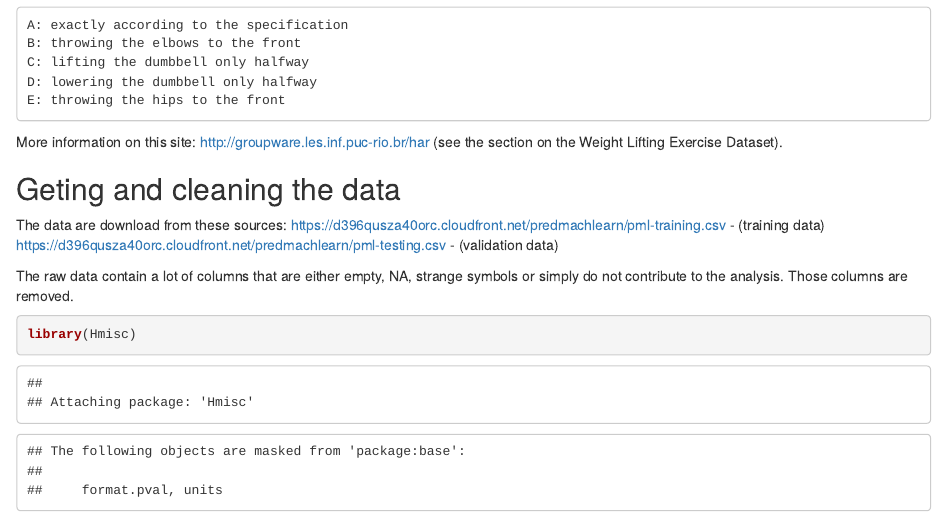
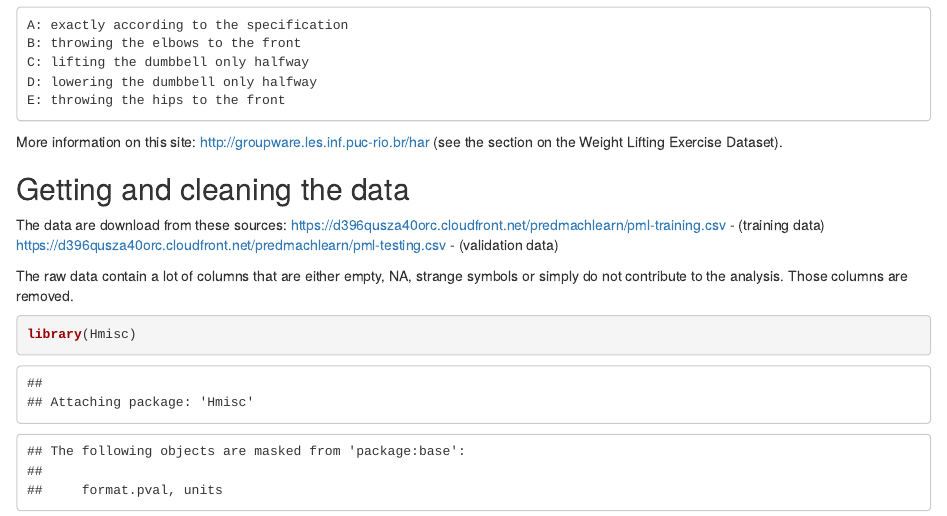
Before and after one commit to Cvetanka/Machine-Learning-, an R Markdown document (Machine_Learning.rmd): the page in a window 1100 px wide, from 130 px down. Rendered offline with R 4.5, knitr and Pandoc, with nearby package versions; some code elsewhere in the file could not run offline; common packages that the code uses without loading them are loaded.

Commit message:
Update Machine_Learning.rmd

```diff
--- a/Machine_Learning.rmd
+++ b/Machine_Learning.rmd
@@ -11,7 +11,7 @@ This report is aimed to to evaluate some machine learning algorithms, by predict
 
 More information on this site: http://groupware.les.inf.puc-rio.br/har (see the section on the Weight Lifting Exercise Dataset).
 
-## Geting and cleaning the data ##
+## Getting and cleaning the data ##
 
 The data are download from these sources:
 https://d396qusza40orc.cloudfront.net/predmachlearn/pml-training.csv - (training data)
```
